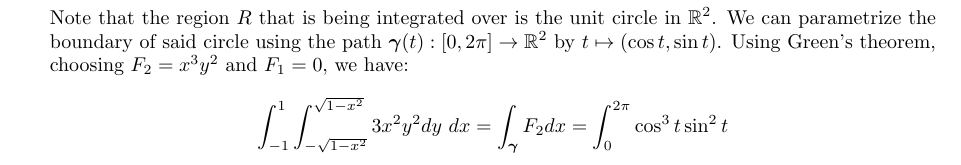
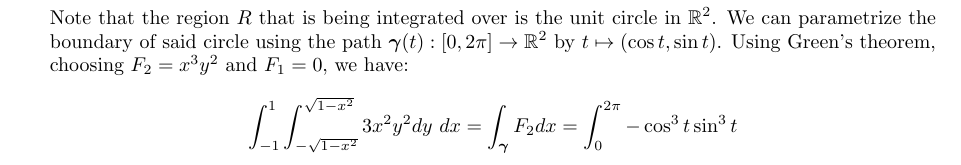
Before and after one commit to poonkeegan/school, a LaTeX document (matb42/a6.tex): part of page 3 of 9, cut so that both start at the same text. Compiled offline with pdfLaTeX.

Commit message:
Sun Feb 25 02:23:24 EST 2018

```diff
--- a/matb42/a6.tex
+++ b/matb42/a6.tex
@@ -56,7 +56,7 @@ Mar 6th 2018}
 
     Note that the region $R$ that is being integrated over is the unit circle in $\mathbb{R}^2$. We can parametrize the boundary of said circle using the path $\gam(t):[0,2\pi] \rightarrow \mathbb{R}^2$ by $t \mapsto (\cos t, \sin t )$. Using Green's theorem, choosing $F_2 = x^3y^2$ and $F_1 = 0$, we have:
     \begin{align*}
-        \int_{-1}^{1} \int_{-\sqrt{1-x^2}}^{\sqrt{1-x^2}}3x^2y^2dy\ dx = \int_{\gam} F_2dx = \int_0^{2\pi} \cos^3t \sin^2t
+        \int_{-1}^{1} \int_{-\sqrt{1-x^2}}^{\sqrt{1-x^2}}3x^2y^2dy\ dx = \int_{\gam} F_2dx = \int_0^{2\pi} -\cos^3t \sin^3t
     \end{align*}
     \newpage
     \item Let $R$ be a region in $\mathbb{R}^2$ and let $\gam$ be a counterclockwise parametrization of $\partial R$. Let $\boldsymbol F = (F_1,F-2)$ be a $C^1$ vector field defined throughout $R$ and on $\partial R$ and let $\boldsymbol n$ be the outward pointing unit normal ector to $\gam$. Use Green's theorem to give a double integral over $R$ which is equivalent to $\displaystyle \int_{\gam} \boldsymbol F \cdot \boldsymbol n \ ds$.
```
Also changed, not shown: matb42/a6.pdf.
